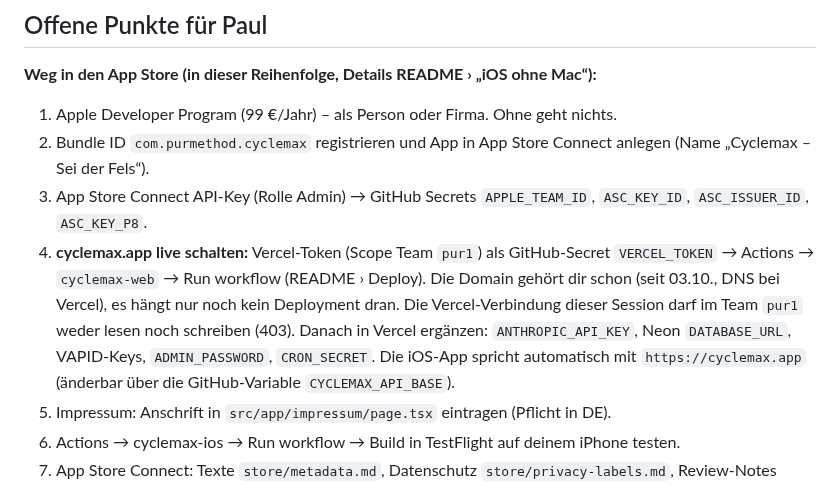
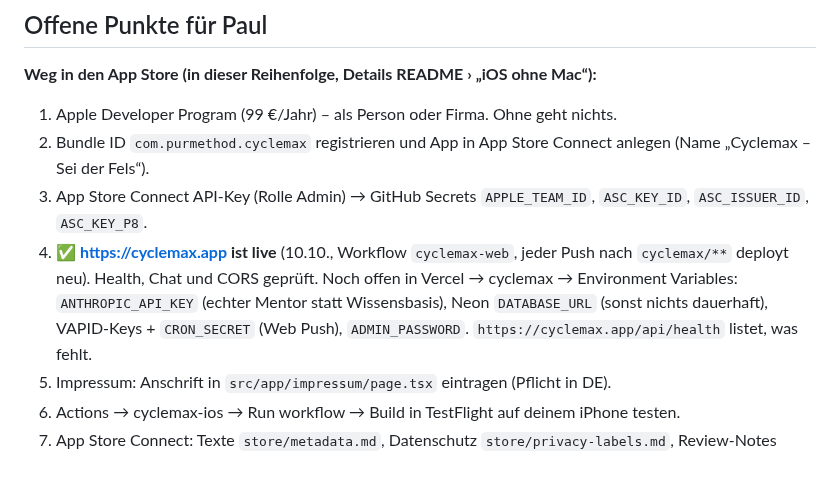
Before and after one commit to purmethod/brinkmannpaul, a Markdown page: cyclemax/PROGRESS.md, the part around the change. Drawn GitHub-style.

Commit message:
docs(cyclemax): cyclemax.app is live
Co-Authored-By: Claude Opus 5.5 <noreply@anthropic.com>
Claude-Session: https://claude.ai/code/session_01V8sYX2AZt7sX9wP972CZDG

```diff
--- a/cyclemax/PROGRESS.md
+++ b/cyclemax/PROGRESS.md
@@ -76,11 +76,10 @@
 1. Apple Developer Program (99 €/Jahr) – als Person oder Firma. Ohne geht nichts.
 2. Bundle ID `com.purmethod.cyclemax` registrieren und App in App Store Connect anlegen (Name „Cyclemax – Sei der Fels“).
 3. App Store Connect API-Key (Rolle Admin) → GitHub Secrets `APPLE_TEAM_ID`, `ASC_KEY_ID`, `ASC_ISSUER_ID`, `ASC_KEY_P8`.
-4. **cyclemax.app live schalten:** Vercel-Token (Scope Team `pur1`) als GitHub-Secret `VERCEL_TOKEN` → Actions →
-   `cyclemax-web` → Run workflow (README › Deploy). Die Domain gehört dir schon (seit 03.10., DNS bei Vercel), es hängt nur
-   noch kein Deployment dran. Die Vercel-Verbindung dieser Session darf im Team `pur1` weder lesen noch schreiben (403).
-   Danach in Vercel ergänzen: `ANTHROPIC_API_KEY`, Neon `DATABASE_URL`, VAPID-Keys, `ADMIN_PASSWORD`, `CRON_SECRET`.
-   Die iOS-App spricht automatisch mit `https://cyclemax.app` (änderbar über die GitHub-Variable `CYCLEMAX_API_BASE`).
+4. ✅ **https://cyclemax.app ist live** (10.10., Workflow `cyclemax-web`, jeder Push nach `cyclemax/**` deployt neu).
+   Health, Chat und CORS geprüft. Noch offen in Vercel → cyclemax → Environment Variables: `ANTHROPIC_API_KEY` (echter
+   Mentor statt Wissensbasis), Neon `DATABASE_URL` (sonst nichts dauerhaft), VAPID-Keys + `CRON_SECRET` (Web Push),
+   `ADMIN_PASSWORD`. `https://cyclemax.app/api/health` listet, was fehlt.
 5. Impressum: Anschrift in `src/app/impressum/page.tsx` eintragen (Pflicht in DE).
 6. Actions → cyclemax-ios → Run workflow → Build in TestFlight auf deinem iPhone testen.
 7. App Store Connect: Texte `store/metadata.md`, Datenschutz `store/privacy-labels.md`, Review-Notes `store/review-notes.md`,
```
